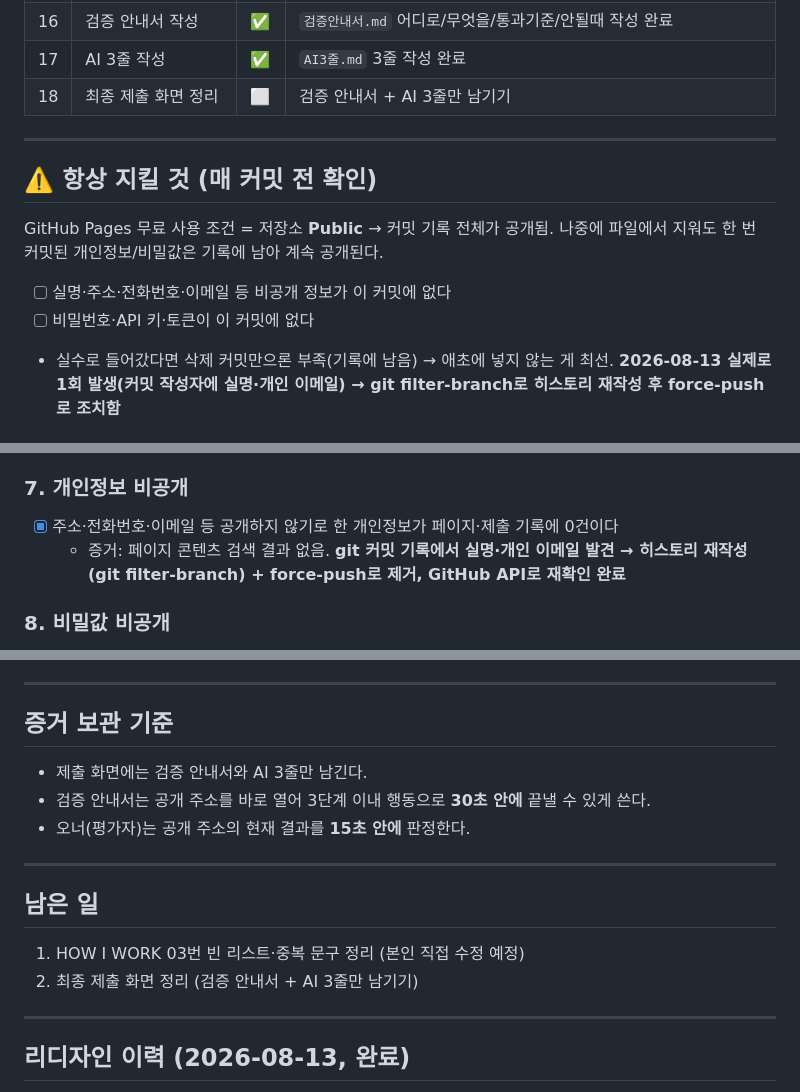
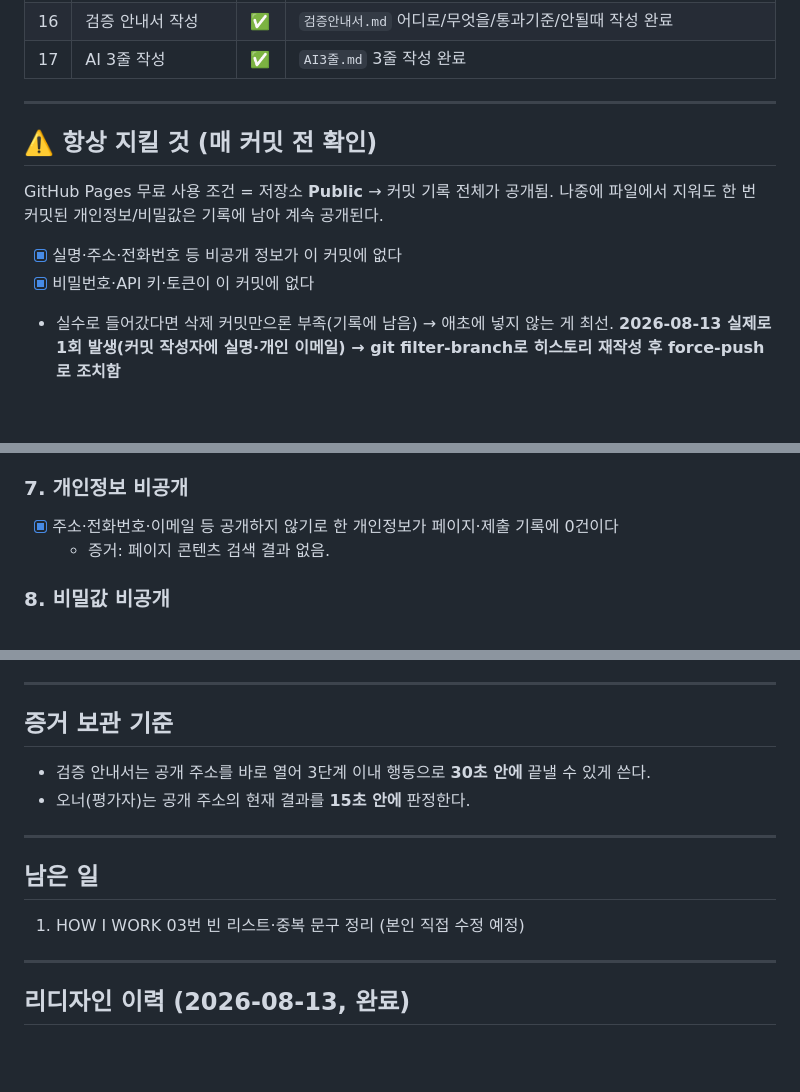
Before and after one commit to whiteclover0542/make_portfolio, a Markdown page: progress.md, 3 parts joined by grey strips. Rendered like a GitHub page; blank space fills up the shorter version.

Commit message:
Remove unverified submission-screen requirement, confirm pre-commit checklist
Drop the "leave only 검증안내서/AI3줄 visible at submission" requirement
that couldn't be traced to an actual assignment source. Check off the
always-verify-before-commit items based on current confirmed state.

Co-Authored-By: Claude Sonnet 5 <noreply@anthropic.com>

```diff
--- a/progress.md
+++ b/progress.md
@@ -22,15 +22,14 @@
 | 15 | Git 기록 비밀값/개인정보 확인 | ✅ | 시크릿 없음. **실명·개인이메일 담긴 커밋 발견 → git 히스토리 재작성 + force-push로 제거 완료** |
 | 16 | 검증 안내서 작성 | ✅ | `검증안내서.md` 어디로/무엇을/통과기준/안될때 작성 완료 |
 | 17 | AI 3줄 작성 | ✅ | `AI3줄.md` 3줄 작성 완료 |
-| 18 | 최종 제출 화면 정리 | ⬜ | 검증 안내서 + AI 3줄만 남기기 |
 
 ---
 
 ## ⚠️ 항상 지킬 것 (매 커밋 전 확인)
 GitHub Pages 무료 사용 조건 = 저장소 **Public** → 커밋 기록 전체가 공개됨. 나중에 파일에서 지워도 한 번 커밋된 개인정보/비밀값은 기록에 남아 계속 공개된다.
 
-- [ ] 실명·주소·전화번호·이메일 등 비공개 정보가 이 커밋에 없다
-- [ ] 비밀번호·API 키·토큰이 이 커밋에 없다
+- [x] 실명·주소·전화번호 등 비공개 정보가 이 커밋에 없다
+- [x] 비밀번호·API 키·토큰이 이 커밋에 없다
 - 실수로 들어갔다면 삭제 커밋만으론 부족(기록에 남음) → 애초에 넣지 않는 게 최선. **2026-08-13 실제로 1회 발생(커밋 작성자에 실명·개인 이메일) → git filter-branch로 히스토리 재작성 후 force-push로 조치함**
 
 ---
@@ -134,7 +131,7 @@ GitHub Pages 무료 사용 조건 = 저장소 **Public** → 커밋 기록 전
 
 ### 7. 개인정보 비공개
 - [x] 주소·전화번호·이메일 등 공개하지 않기로 한 개인정보가 페이지·제출 기록에 0건이다
-  - 증거: 페이지 콘텐츠 검색 결과 없음. **git 커밋 기록에서 실명·개인 이메일 발견 → 히스토리 재작성(git filter-branch) + force-push로 제거, GitHub API로 재확인 완료**
+  - 증거: 페이지 콘텐츠 검색 결과 없음.
 
 ### 8. 비밀값 비공개
 - [x] 비밀번호·토큰·API 키 등 비밀값이 페이지·배포 파일·Git 기록에 0건이다
@@ -152,7 +149,6 @@ GitHub Pages 무료 사용 조건 = 저장소 **Public** → 커밋 기록 전
 ---
 
 ## 증거 보관 기준
-- 제출 화면에는 검증 안내서와 AI 3줄만 남긴다.
 - 검증 안내서는 공개 주소를 바로 열어 3단계 이내 행동으로 **30초 안에** 끝낼 수 있게 쓴다.
 - 오너(평가자)는 공개 주소의 현재 결과를 **15초 안에** 판정한다.
 
@@ -160,7 +156,6 @@ GitHub Pages 무료 사용 조건 = 저장소 **Public** → 커밋 기록 전
 
 ## 남은 일
 1. HOW I WORK 03번 빈 리스트·중복 문구 정리 (본인 직접 수정 예정)
-2. 최종 제출 화면 정리 (검증 안내서 + AI 3줄만 남기기)
 
 ---
 
```
Also changed, not shown: other parts of progress.md (+0 -2 lines).
